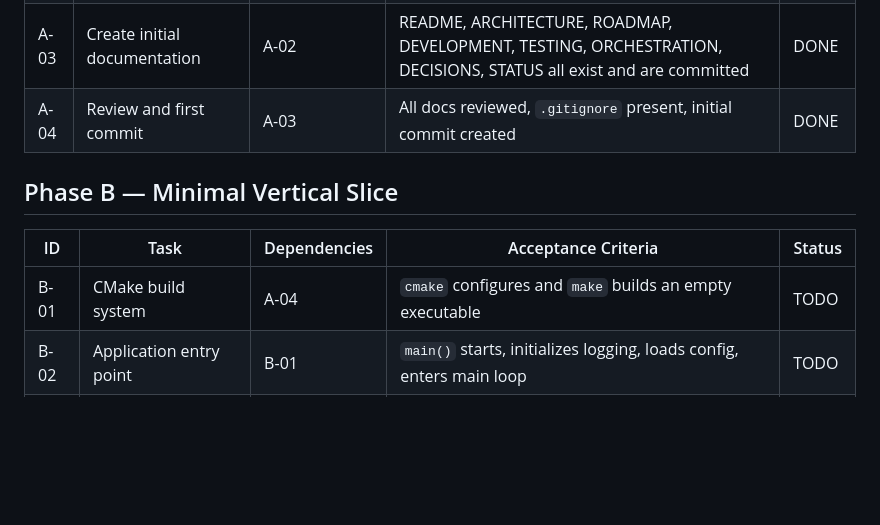
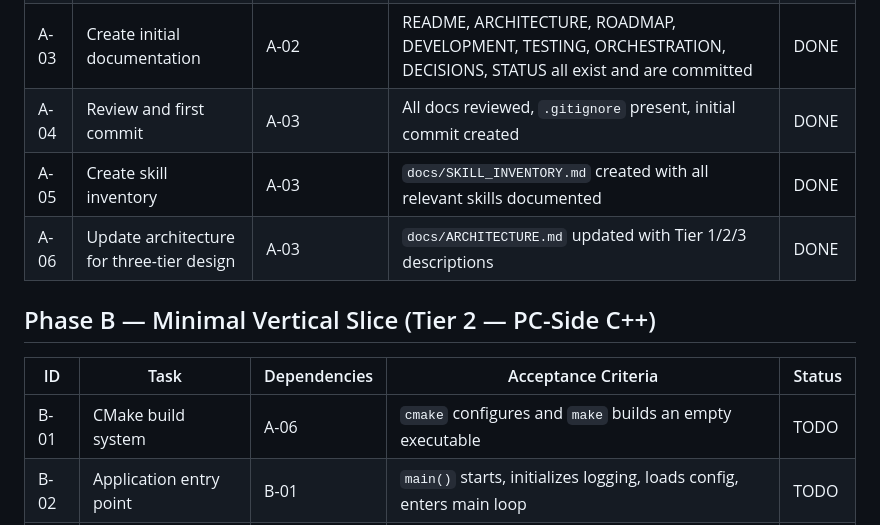
Before and after one commit to methakon/homeguardian-ai, a Markdown page: docs/ROADMAP.md, the part around the change. Drawn GitHub-style; blank space fills up the shorter version.

```diff
--- a/docs/ROADMAP.md
+++ b/docs/ROADMAP.md
@@ -8,12 +8,14 @@
 | A-02 | Initialize Git repository | A-01 | Repo exists at `/home/swarna-sekhar-dhar/projects/homeguardian-ai` on `main` branch | DONE |
 | A-03 | Create initial documentation | A-02 | README, ARCHITECTURE, ROADMAP, DEVELOPMENT, TESTING, ORCHESTRATION, DECISIONS, STATUS all exist and are committed | DONE |
 | A-04 | Review and first commit | A-03 | All docs reviewed, `.gitignore` present, initial commit created | DONE |
+| A-05 | Create skill inventory | A-03 | `docs/SKILL_INVENTORY.md` created with all relevant skills documented | DONE |
+| A-06 | Update architecture for three-tier design | A-03 | `docs/ARCHITECTURE.md` updated with Tier 1/2/3 descriptions | DONE |
 
-## Phase B — Minimal Vertical Slice
+## Phase B — Minimal Vertical Slice (Tier 2 — PC-Side C++)
 
 | ID | Task | Dependencies | Acceptance Criteria | Status |
 |----|------|-------------|---------------------|--------|
-| B-01 | CMake build system | A-04 | `cmake` configures and `make` builds an empty executable | TODO |
+| B-01 | CMake build system | A-06 | `cmake` configures and `make` builds an empty executable | TODO |
 | B-02 | Application entry point | B-01 | `main()` starts, initializes logging, loads config, enters main loop | TODO |
 | B-03 | Structured logging | B-01 | spdlog initialized with configurable level and output | TODO |
 | B-04 | Configuration loading | B-02 | JSON config loaded and validated; defaults applied for missing values | TODO |
```
Also changed, not shown: docs/ARCHITECTURE.md (+65 -4 lines), docs/SKILL_INVENTORY.md (added, +341 -0 lines).
